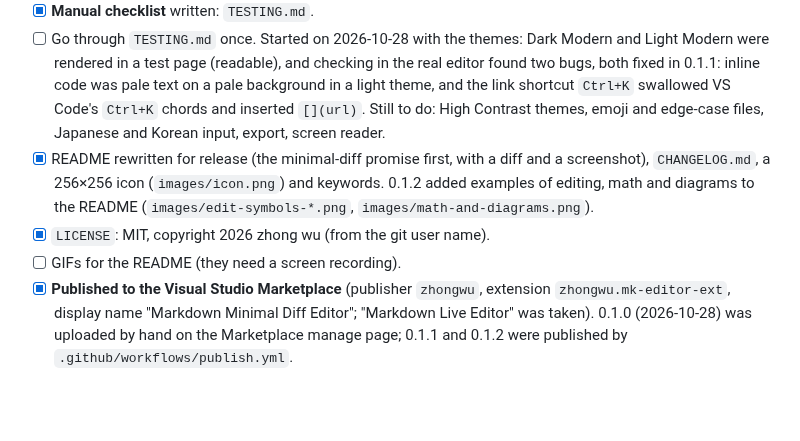
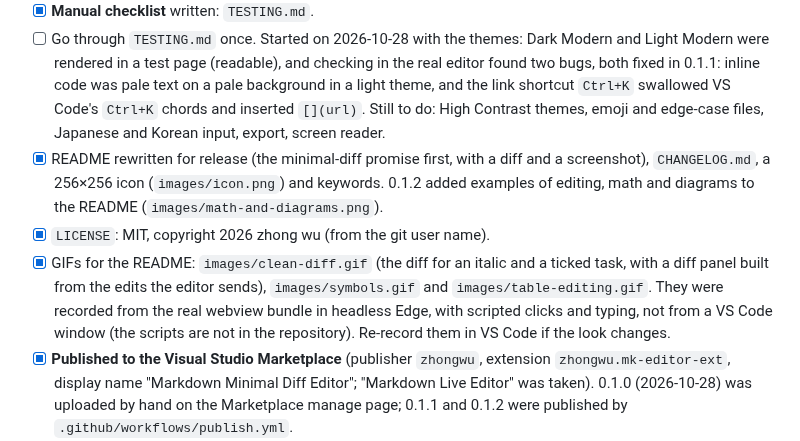
Before and after one commit to zhongwu/MkEditorExt, a Markdown page: PLAN.md, the part around the change. GitHub-like rendering; blank space fills up the shorter version.

```diff
--- a/PLAN.md
+++ b/PLAN.md
@@ -304,9 +304,9 @@ MdEditorExt/
 - [ ] **End-to-end tests (`vscode-extension-tester`, a few only):** type into the webview, check that symbols hide and reveal, toggle a checkbox, undo with Ctrl+Z, and edit a `\r\n` file. Not started: it needs Selenium, a downloaded ChromeDriver and a display on CI. The real webview bundle is exercised in headless Edge by scripts that are not in the repository (typing, tables, IME events, large files), which could become a repository test if wanted.
 - [x] **Manual checklist** written: `TESTING.md`.
 - [ ] Go through `TESTING.md` once. Started on 2026-10-28 with the themes: Dark Modern and Light Modern were rendered in a test page (readable), and checking in the real editor found two bugs, both fixed in 0.1.1: inline code was pale text on a pale background in a light theme, and the link shortcut `Ctrl+K` swallowed VS Code's `Ctrl+K` chords and inserted `[](url)`. Still to do: High Contrast themes, emoji and edge-case files, Japanese and Korean input, export, screen reader.
-- [x] README rewritten for release (the minimal-diff promise first, with a diff and a screenshot), `CHANGELOG.md`, a 256×256 icon (`images/icon.png`) and keywords. 0.1.2 added examples of editing, math and diagrams to the README (`images/edit-symbols-*.png`, `images/math-and-diagrams.png`).
+- [x] README rewritten for release (the minimal-diff promise first, with a diff and a screenshot), `CHANGELOG.md`, a 256×256 icon (`images/icon.png`) and keywords. 0.1.2 added examples of editing, math and diagrams to the README (`images/math-and-diagrams.png`).
 - [x] `LICENSE`: MIT, copyright 2026 zhong wu (from the git user name).
-- [ ] GIFs for the README (they need a screen recording).
+- [x] GIFs for the README: `images/clean-diff.gif` (the diff for an italic and a ticked task, with a diff panel built from the edits the editor sends), `images/symbols.gif` and `images/table-editing.gif`. They were recorded from the real webview bundle in headless Edge, with scripted clicks and typing, not from a VS Code window (the scripts are not in the repository). Re-record them in VS Code if the look changes.
 - [x] **Published to the Visual Studio Marketplace** (publisher `zhongwu`, extension `zhongwu.mk-editor-ext`, display name "Markdown Minimal Diff Editor"; "Markdown Live Editor" was taken). 0.1.0 (2026-10-28) was uploaded by hand on the Marketplace manage page; 0.1.1 and 0.1.2 were published by `.github/workflows/publish.yml`.
 - [x] **Releasing:** raise `version` in `package.json` and `package-lock.json`, add a `CHANGELOG.md` entry, commit and push to `main`, then push a tag `vX.Y.Z` (`git tag vX.Y.Z`, `git push origin vX.Y.Z`). The Publish workflow checks that the tag matches `package.json`, runs lint, typecheck and the unit tests, and runs `npx @vscode/vsce publish --oidc`. There is no access token: the Marketplace publisher page has a Trusted Publishing policy ("Release on tag") for `zhongwu/MkEditorExt` and `publish.yml`. If the repository is renamed, moved or recreated, the policy has to be made again. A new version shows as "Verifying" for a few minutes, and the public listing can lag by up to about an hour. The README on the listing only changes with a new version. An Azure DevOps organization (and so a personal access token) was not possible without an Azure subscription, which is why trusted publishing is used.
 - [ ] Publish to Open VSX with `ovsx publish` (needs an Open VSX account, namespace and token). Not started; not needed for VS Code.
```
Also changed, not shown: CHANGELOG.md (+4 -0 lines), README.md (+10 -6 lines), images/clean-diff.gif (added), images/edit-symbols-hidden.png (deleted), images/edit-symbols-shown.png (deleted), images/symbols.gif (added), images/table-editing.gif (added), 3 other files.
